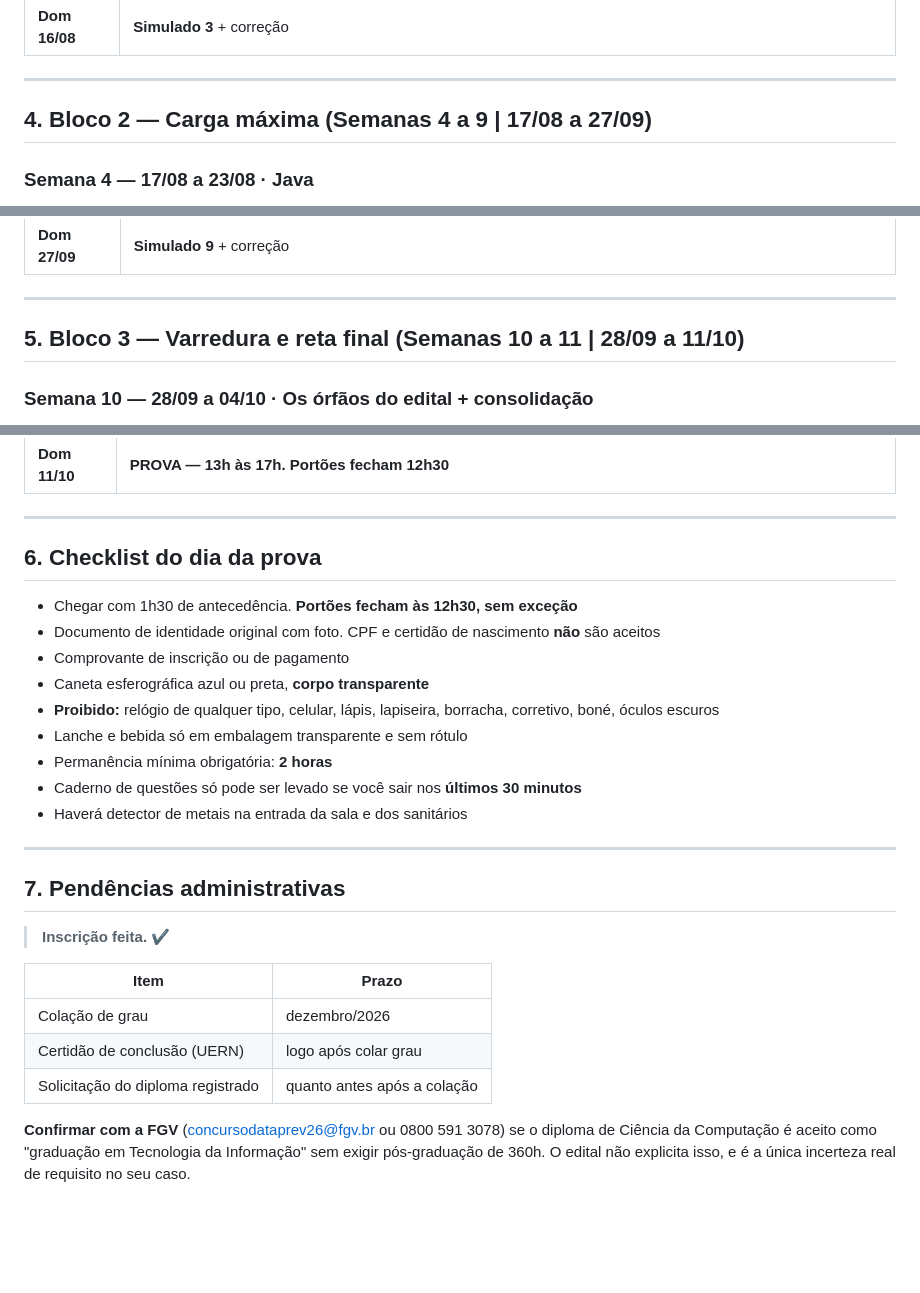
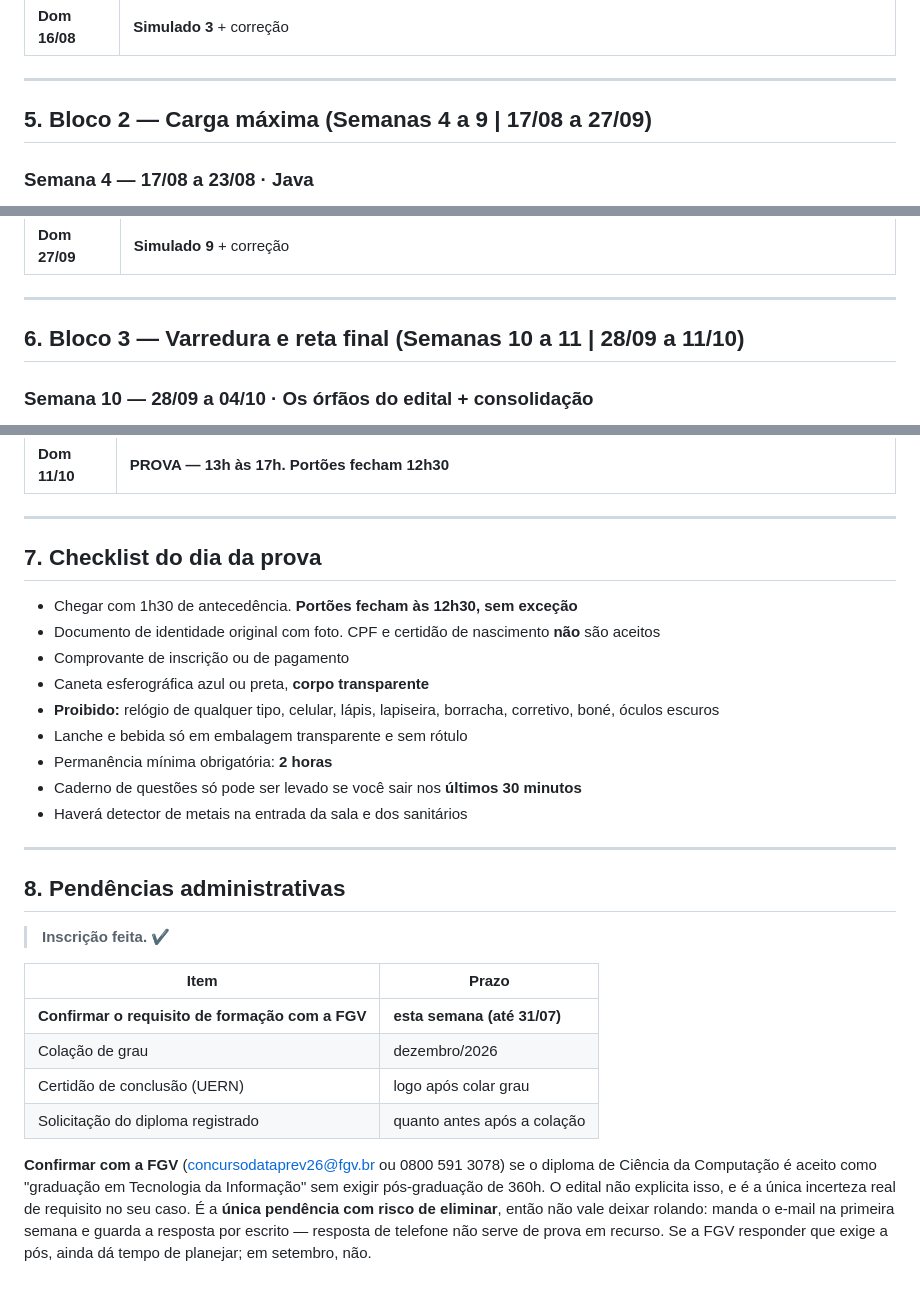
Before and after one commit to bagscul/dataprev, a Markdown page: roteiro-dataprev-2026.md, 3 parts joined by grey strips. Drawn GitHub-style; blank space fills up the shorter version.

```diff
--- a/roteiro-dataprev-2026.md
+++ b/roteiro-dataprev-2026.md
@@ -115,7 +166,7 @@ As três semanas que sustentam o resto. Eng. de Software e Banco de Dados valem,
 
 ---
 
-## 4. Bloco 2 — Carga máxima (Semanas 4 a 9 | 17/08 a 27/09)
+## 5. Bloco 2 — Carga máxima (Semanas 4 a 9 | 17/08 a 27/09)
 
 ### Semana 4 — 17/08 a 23/08 · Java
 
@@ -197,7 +248,7 @@ Bloco que em 2024 caiu dentro de "Programação", com 4 questões. Não é perif
 
 ---
 
-## 5. Bloco 3 — Varredura e reta final (Semanas 10 a 11 | 28/09 a 11/10)
+## 6. Bloco 3 — Varredura e reta final (Semanas 10 a 11 | 28/09 a 11/10)
 
 ### Semana 10 — 28/09 a 04/10 · Os órfãos do edital + consolidação
 
@@ -227,7 +278,7 @@ Os itens que ninguém estuda e que a FGV cobra. Foi assim que Blockchain pegou o
 
 ---
 
-## 6. Checklist do dia da prova
+## 7. Checklist do dia da prova
 
 - Chegar com 1h30 de antecedência. **Portões fecham às 12h30, sem exceção**
 - Documento de identidade original com foto. CPF e certidão de nascimento **não** são aceitos
@@ -241,14 +292,22 @@ Os itens que ninguém estuda e que a FGV cobra. Foi assim que Blockchain pegou o
 
 ---
 
-## 7. Pendências administrativas
+## 8. Pendências administrativas
 
 > **Inscrição feita.** ✔
 
 | Item | Prazo |
 |---|---|
+| **Confirmar o requisito de formação com a FGV** | **esta semana (até 31/07)** |
 | Colação de grau | dezembro/2026 |
 | Certidão de conclusão (UERN) | logo após colar grau |
 | Solicitação do diploma registrado | quanto antes após a colação |
 
-**Confirmar com a FGV** (concursodataprev26@fgv.br ou 0800 591 3078) se o diploma de Ciência da Computação é aceito como "graduação em Tecnologia da Informação" sem exigir pós-graduação de 360h. O edital não explicita isso, e é a única incerteza real de requisito no seu caso.
+**Confirmar com a FGV** (concursodataprev26@fgv.br ou 0800 591 3078) se o
+diploma de Ciência da Computação é aceito como "graduação em Tecnologia da
+Informação" sem exigir pós-graduação de 360h. O edital não explicita isso, e é
+a única incerteza real de requisito no seu caso. É a **única pendência com
+risco de eliminar**, então não vale deixar rolando: manda o e-mail na primeira
+semana e guarda a resposta por escrito — resposta de telefone não serve de
+prova em recurso. Se a FGV responder que exige a pós, ainda dá tempo de
+planejar; em setembro, não.
```
Also changed, not shown: other parts of roteiro-dataprev-2026.md (+54 -3 lines).
